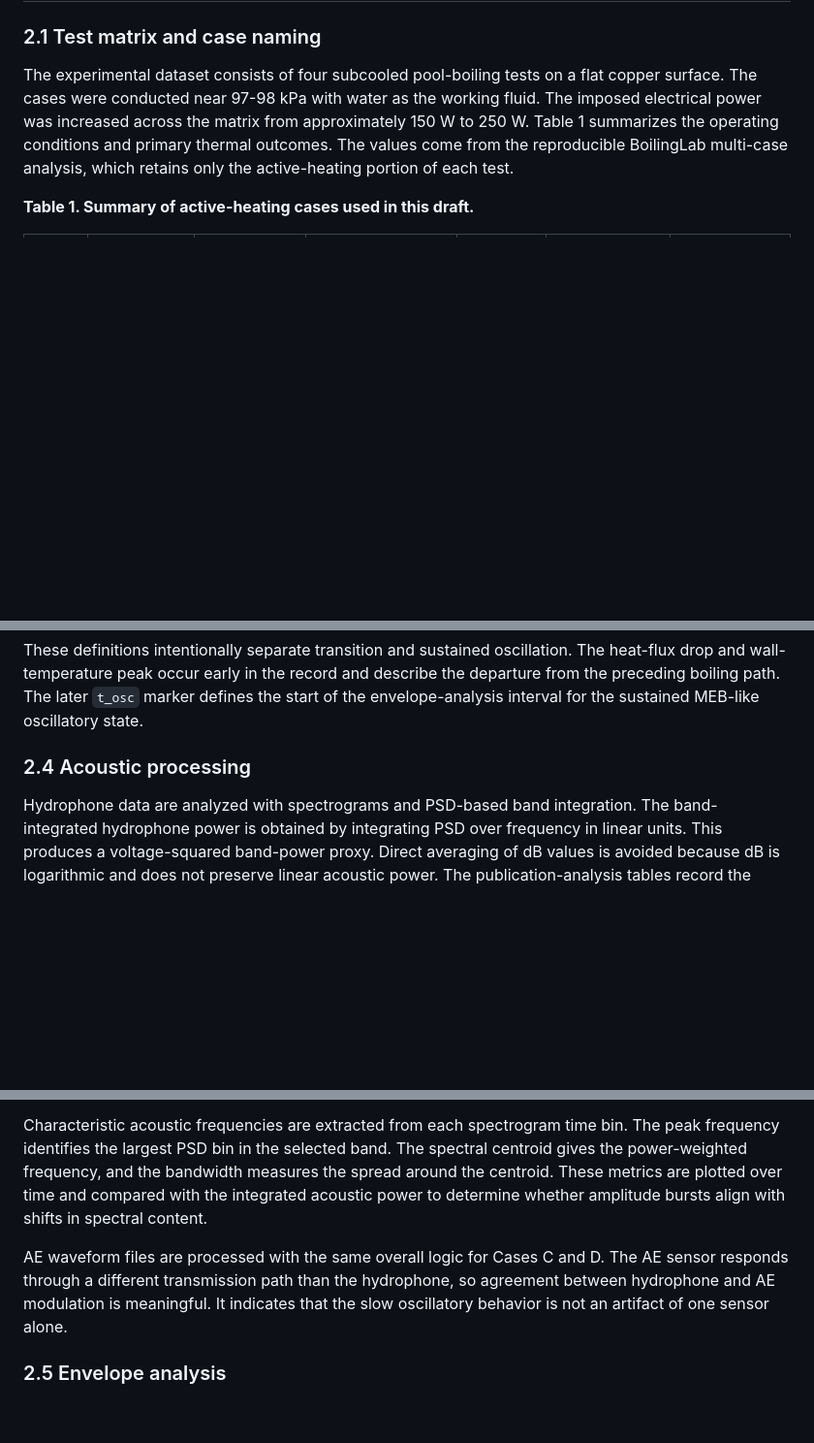
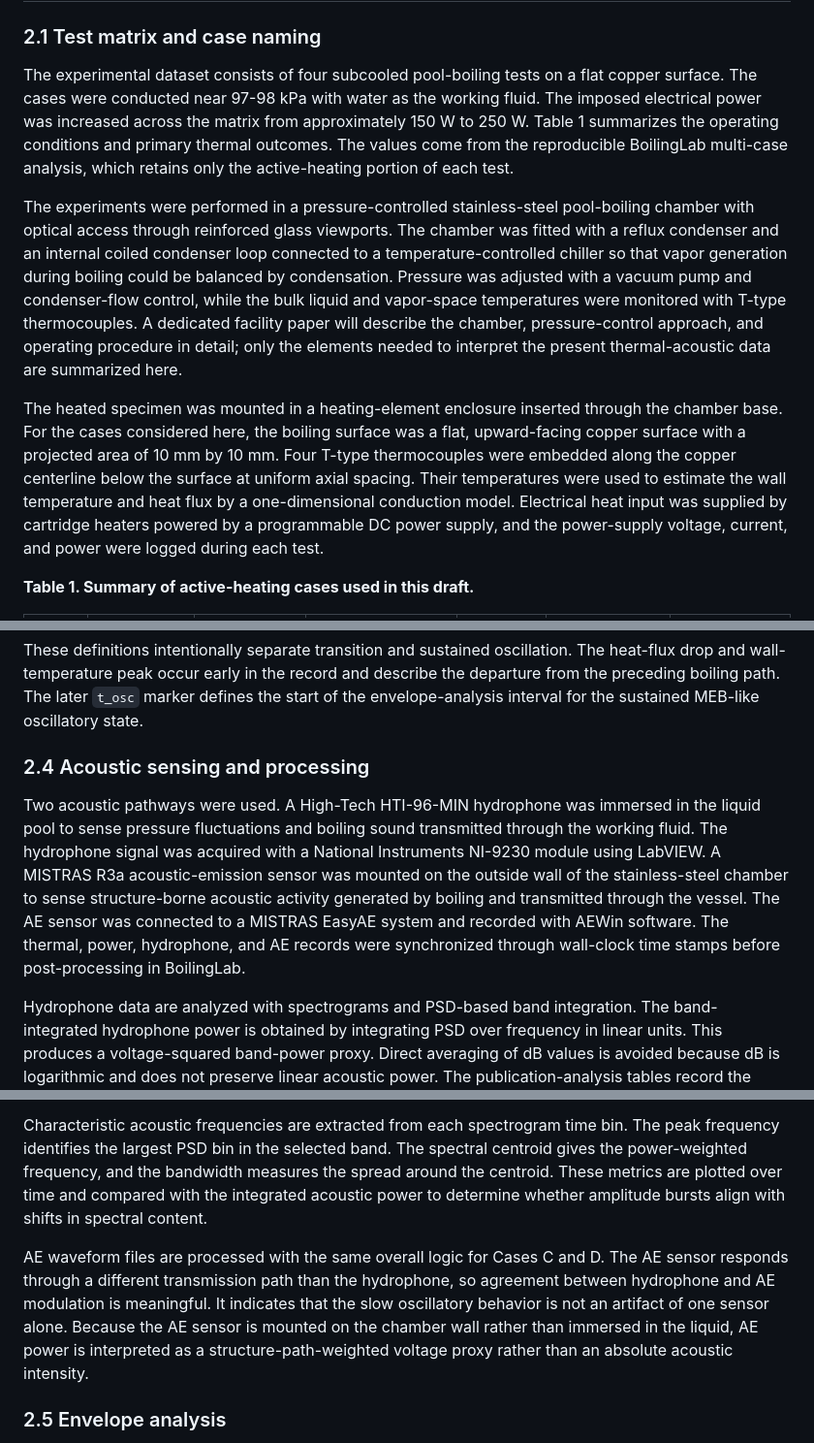
Before and after one commit to UARK-NED3/BoilingLab, a Markdown page: manuscripts/meb_multimodal_diagnostics/manuscript_draft.md, 3 parts joined by grey strips. Shown at 97% size. Drawn GitHub-style; blank space fills up the shorter version.

Commit message:
Add facility and acoustic sensing methods context

```diff
--- a/manuscripts/meb_multimodal_diagnostics/manuscript_draft.md
+++ b/manuscripts/meb_multimodal_diagnostics/manuscript_draft.md
@@ -72,6 +72,10 @@ The analysis makes four contributions. First, it defines event times that separa
 
 The experimental dataset consists of four subcooled pool-boiling tests on a flat copper surface. The cases were conducted near 97-98 kPa with water as the working fluid. The imposed electrical power was increased across the matrix from approximately 150 W to 250 W. Table 1 summarizes the operating conditions and primary thermal outcomes. The values come from the reproducible BoilingLab multi-case analysis, which retains only the active-heating portion of each test.
 
+The experiments were performed in a pressure-controlled stainless-steel pool-boiling chamber with optical access through reinforced glass viewports. The chamber was fitted with a reflux condenser and an internal coiled condenser loop connected to a temperature-controlled chiller so that vapor generation during boiling could be balanced by condensation. Pressure was adjusted with a vacuum pump and condenser-flow control, while the bulk liquid and vapor-space temperatures were monitored with T-type thermocouples. A dedicated facility paper will describe the chamber, pressure-control approach, and operating procedure in detail; only the elements needed to interpret the present thermal-acoustic data are summarized here.
+
+The heated specimen was mounted in a heating-element enclosure inserted through the chamber base. For the cases considered here, the boiling surface was a flat, upward-facing copper surface with a projected area of 10 mm by 10 mm. Four T-type thermocouples were embedded along the copper centerline below the surface at uniform axial spacing. Their temperatures were used to estimate the wall temperature and heat flux by a one-dimensional conduction model. Electrical heat input was supplied by cartridge heaters powered by a programmable DC power supply, and the power-supply voltage, current, and power were logged during each test.
+
 **Table 1. Summary of active-heating cases used in this draft.**
 
 | Case | Nominal power (W) | Mean pressure (kPa) | Mean liquid temperature (degC) | `T_sat` (degC) | Maximum `q''` (W/cm^2) | Maximum `T_w` (degC) |
@@ -95,13 +99,15 @@ Four event times are extracted from each developed case. The DNB-associated time
 
 These definitions intentionally separate transition and sustained oscillation. The heat-flux drop and wall-temperature peak occur early in the record and describe the departure from the preceding boiling path. The later `t_osc` marker defines the start of the envelope-analysis interval for the sustained MEB-like oscillatory state.
 
-### 2.4 Acoustic processing
+### 2.4 Acoustic sensing and processing
+
+Two acoustic pathways were used. A High-Tech HTI-96-MIN hydrophone was immersed in the liquid pool to sense pressure fluctuations and boiling sound transmitted through the working fluid. The hydrophone signal was acquired with a National Instruments NI-9230 module using LabVIEW. A MISTRAS R3a acoustic-emission sensor was mounted on the outside wall of the stainless-steel chamber to sense structure-borne acoustic activity generated by boiling and transmitted through the vessel. The AE sensor was connected to a MISTRAS EasyAE system and recorded with AEWin software. The thermal, power, hydrophone, and AE records were synchronized through wall-clock time stamps before post-processing in BoilingLab.
 
 Hydrophone data are analyzed with spectrograms and PSD-based band integration. The band-integrated hydrophone power is obtained by integrating PSD over frequency in linear units. This produces a voltage-squared band-power proxy. Direct averaging of dB values is avoided because dB is logarithmic and does not preserve linear acoustic power. The publication-analysis tables record the current data coverage explicitly: generated hydrophone intermediates are available for Cases B-D in the repository, while the Case A hydrophone analysis should be regenerated from raw data when the raw-data drive is mounted.
 
 Characteristic acoustic frequencies are extracted from each spectrogram time bin. The peak frequency identifies the largest PSD bin in the selected band. The spectral centroid gives the power-weighted frequency, and the bandwidth measures the spread around the centroid. These metrics are plotted over time and compared with the integrated acoustic power to determine whether amplitude bursts align with shifts in spectral content.
 
-AE waveform files are processed with the same overall logic for Cases C and D. The AE sensor responds through a different transmission path than the hydrophone, so agreement between hydrophone and AE modulation is meaningful. It indicates that the slow oscillatory behavior is not an artifact of one sensor alone.
+AE waveform files are processed with the same overall logic for Cases C and D. The AE sensor responds through a different transmission path than the hydrophone, so agreement between hydrophone and AE modulation is meaningful. It indicates that the slow oscillatory behavior is not an artifact of one sensor alone. Because the AE sensor is mounted on the chamber wall rather than immersed in the liquid, AE power is interpreted as a structure-path-weighted voltage proxy rather than an absolute acoustic intensity.
 
 ### 2.5 Envelope analysis
 
```
